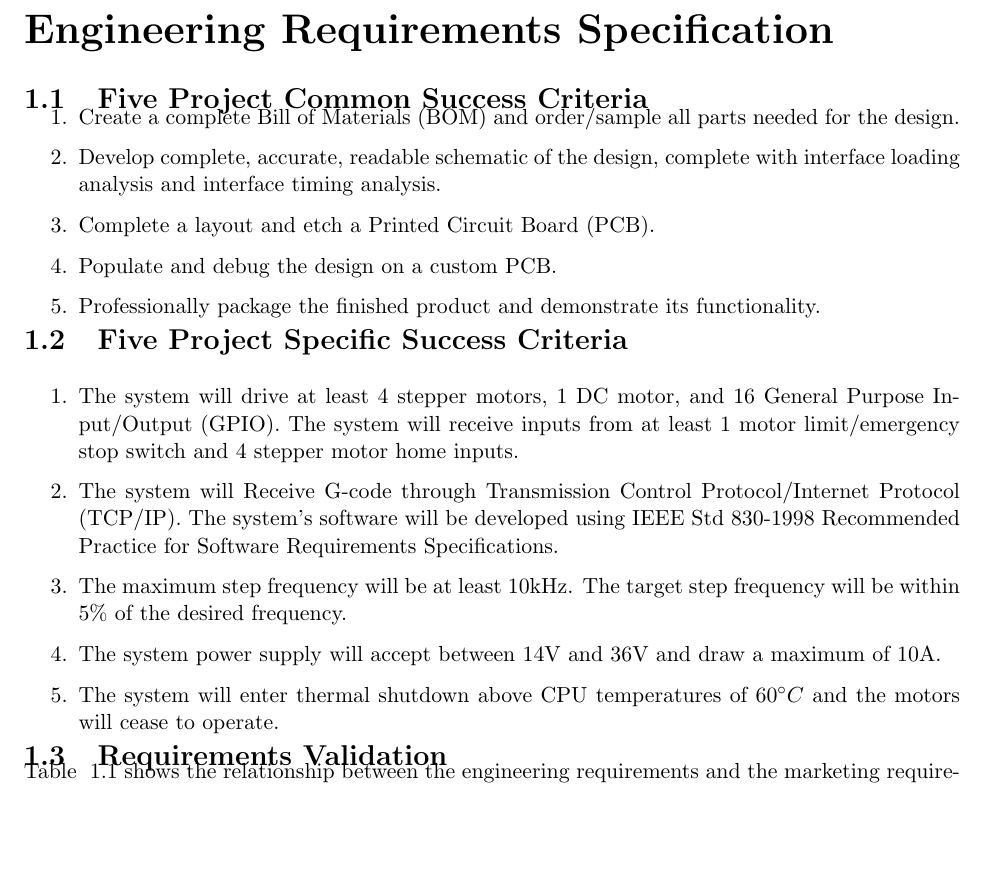
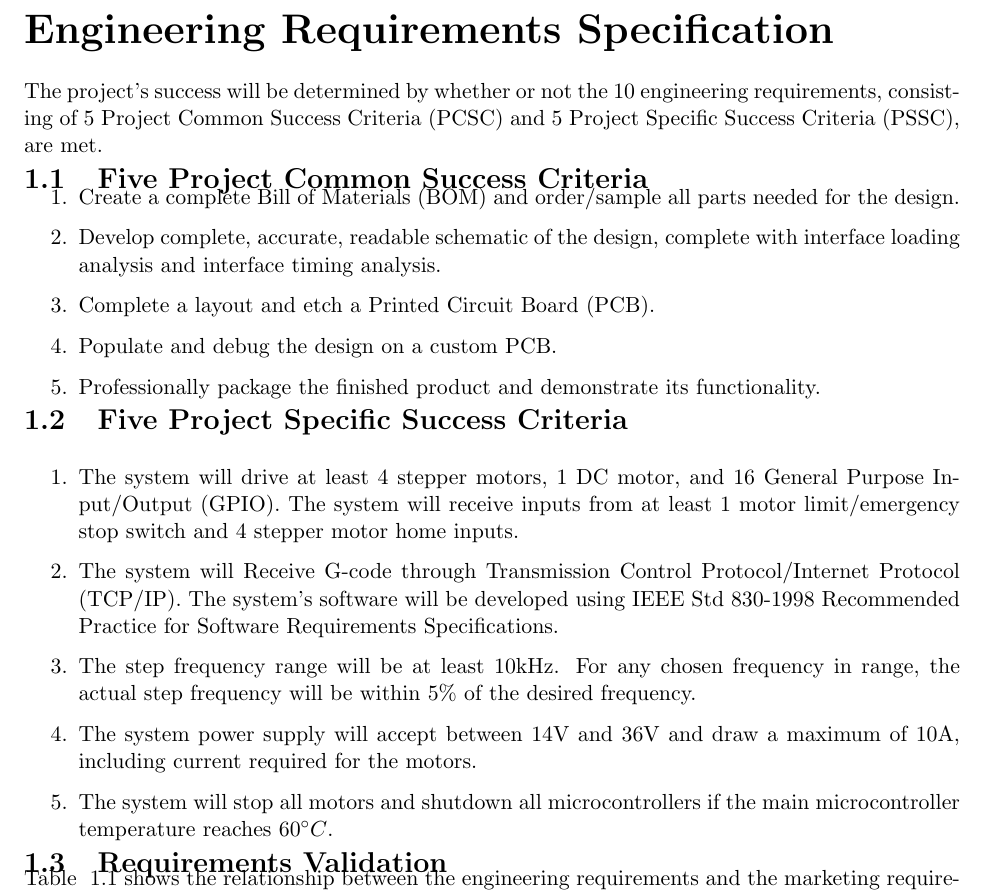
Before and after one commit to emilton/project-reports, a LaTeX thesis (project-proposal/main.tex, which reads project-proposal/engineering-requirements.tex): part of page 5 of 21 before the commit and part of page 5 of 22 after it, cut so that both start at the same text, the shorter picture padded with empty space. Compiled offline with pdfLaTeX.

Commit message:
Minor adjustments to the engineering requirements wording.

```diff
--- a/project-proposal/engineering-requirements.tex
+++ b/project-proposal/engineering-requirements.tex
@@ -1,4 +1,5 @@
 \chapter{Engineering Requirements Specification}
+The project's success will be determined by whether or not the 10 engineering requirements, consisting of 5 \gls{pcsc} and 5 \gls{pssc}, are met.
 
 \section{Five Project Common Success Criteria}
 \begin{enumerate}
@@ -15,13 +16,13 @@
 The system will receive inputs from at least 1 motor limit/emergency stop switch and 4 stepper motor home inputs.
 	\item The system will Receive G-code through \gls{tcpip}.
 The system’s software will be developed using IEEE Std 830-1998 Recommended Practice for Software Requirements Specifications.
-	\item The maximum step frequency will be at least 10kHz.
-The target step frequency will be within 5\% of the desired frequency.
-	\item The system power supply will accept between 14V and 36V and draw a maximum of 10A.
-	\item The system will enter thermal shutdown above CPU temperatures of $60^{\circ}C$ and the motors will cease to operate.
+	\item The step frequency range will be at least 10kHz.
+For any chosen frequency in range, the actual step frequency will be within 5\% of the desired frequency.
+	\item The system power supply will accept between 14V and 36V and draw a maximum of 10A, including current required for the motors.
+	\item The system will stop all motors and shutdown all microcontrollers if the main microcontroller temperature reaches $60^{\circ}C$.
 \end{enumerate}
 
 \section{Requirements Validation}
-Table ~\ref{table:Val} shows the relationship between the engineering requirements and the marketing requirements.
+Table ~\ref{table:validation} shows the relationship between the engineering requirements and the marketing requirements.
 For a marketing requirement to be validated, the respective engineering requirements must be verified.
 
--- a/project-proposal/main.tex
+++ b/project-proposal/main.tex
@@ -8,6 +8,7 @@
 \newacronym{cad}{CAD}{Computer-Aided Design}
 \newacronym{ceen}{CEEN}{Computer and Electronics Engineering}
 \newacronym{cnc}{CNC}{Computer Numerical Control}
+\newacronym{cpu}{CPU}{Central Processing Unit}
 \newacronym{dmm}{DMM}{Digital Multi-Meter}
 \newacronym{drc}{DRC}{Design Rules Check}
 \newacronym{dvi}{DVI}{Digital Visual Interface}
@@ -25,7 +26,7 @@
 \newacronym{wbs}{WBS}{Work Breakdown Structure}
 \newacronym{xp}{XP}{Extreme Programming}
 
-\titleandsubtitle{CNC Interface \\ Project Proposal}{A planning document for a Senior Thesis Project submitted to the faculty of \\ Computer and Electronics Engineering \\ University of Nebraska-Lincoln \\ College of Engineering \\ Peter Kiewit Institute}
+\titleandsubtitle{CNC Interface \\ Team 3 - Project Proposal}{A planning document for a Senior Thesis Project submitted to the faculty of \\ Computer and Electronics Engineering \\ University of Nebraska-Lincoln \\ College of Engineering \\ Peter Kiewit Institute}
 
 \begin{document}
 \maketitle
```
Also changed, not shown: project-proposal/engineering-requirements.tex (9 more changed lines).
